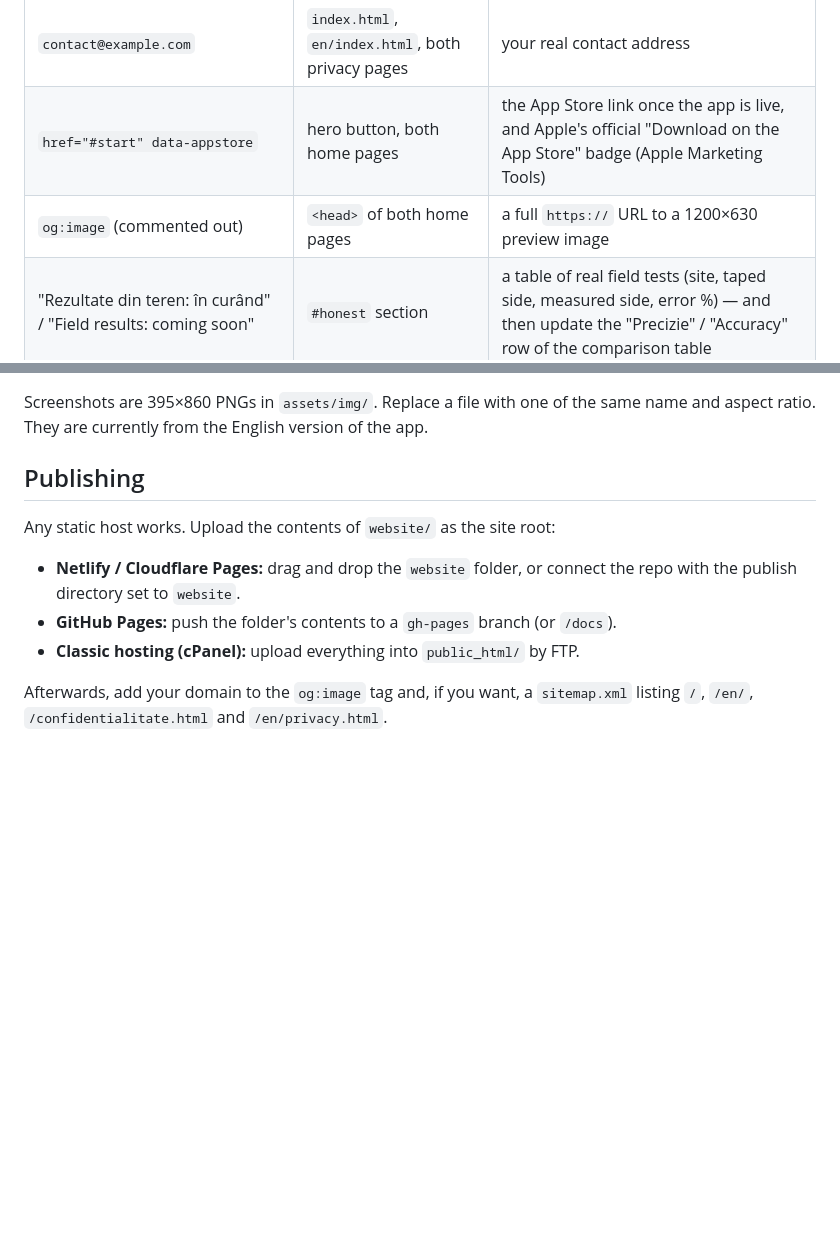
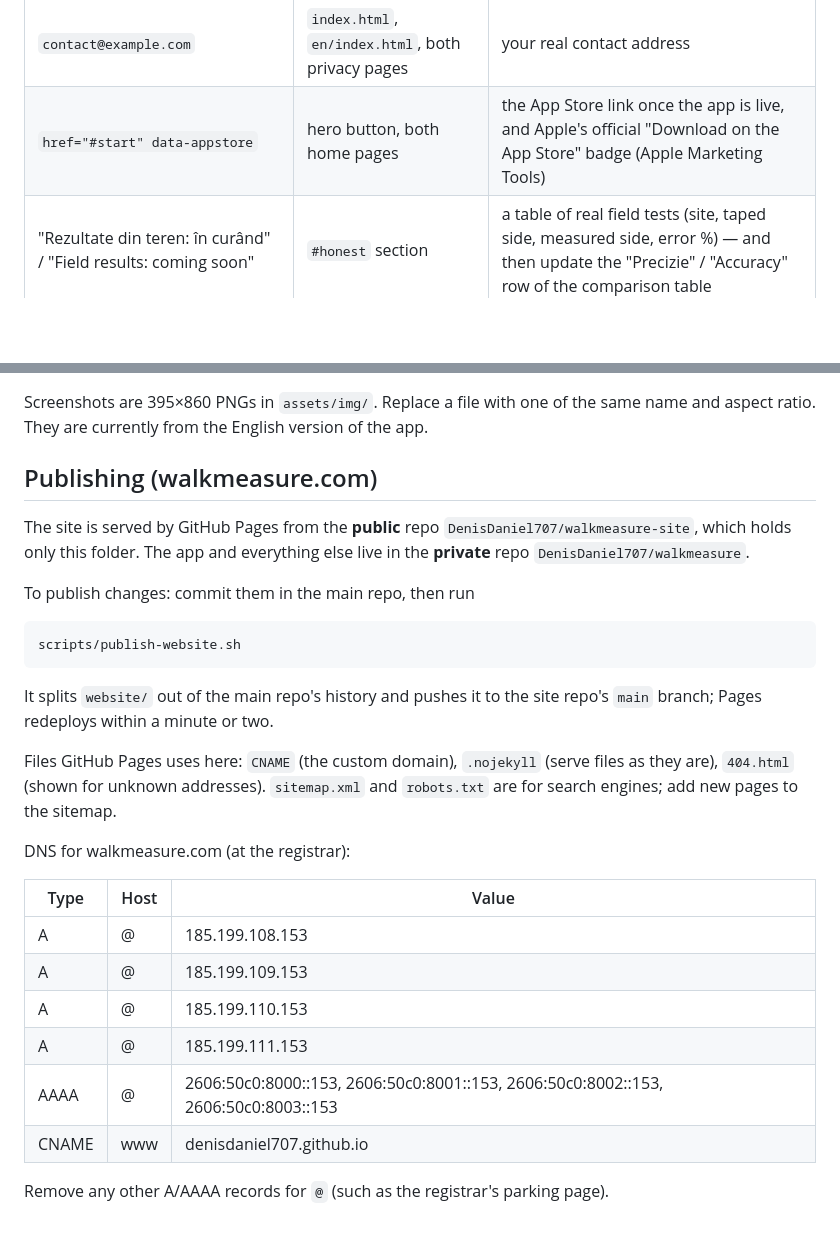
Before and after one commit to DenisDaniel707/walkmeasure-site, a Markdown page: README.md, 2 parts joined by grey strips. Rendered like a GitHub page; blank space fills up the shorter version.

Commit message:
Add website publishing script and Pages notes
Co-Authored-By: Claude Opus 5.5 <noreply@anthropic.com>

````diff
--- a/README.md
+++ b/README.md
@@ -33,7 +33,6 @@ Search both languages for these and replace them:
 |---|---|---|
 | `contact@example.com` | `index.html`, `en/index.html`, both privacy pages | your real contact address |
 | `href="#start" data-appstore` | hero button, both home pages | the App Store link once the app is live, and Apple's official "Download on the App Store" badge (Apple Marketing Tools) |
-| `og:image` (commented out) | `<head>` of both home pages | a full `https://` URL to a 1200×630 preview image |
 | "Rezultate din teren: în curând" / "Field results: coming soon" | `#honest` section | a table of real field tests (site, taped side, measured side, error %) — and then update the "Precizie" / "Accuracy" row of the comparison table |
 | "Prețul va fi anunțat la lansare" / "The price will be announced at launch" | FAQ | the real price |
 
@@ -66,14 +65,34 @@ on screen. Export H.264 MP4 under ~15 MB.
 Screenshots are 395×860 PNGs in `assets/img/`. Replace a file with one of the same name
 and aspect ratio. They are currently from the English version of the app.
 
-## Publishing
+## Publishing (walkmeasure.com)
 
-Any static host works. Upload the contents of `website/` as the site root:
+The site is served by GitHub Pages from the **public** repo
+`DenisDaniel707/walkmeasure-site`, which holds only this folder. The app and
+everything else live in the **private** repo `DenisDaniel707/walkmeasure`.
 
-- **Netlify / Cloudflare Pages:** drag and drop the `website` folder, or connect the repo
-  with the publish directory set to `website`.
-- **GitHub Pages:** push the folder's contents to a `gh-pages` branch (or `/docs`).
-- **Classic hosting (cPanel):** upload everything into `public_html/` by FTP.
+To publish changes: commit them in the main repo, then run
 
-Afterwards, add your domain to the `og:image` tag and, if you want, a `sitemap.xml`
-listing `/`, `/en/`, `/confidentialitate.html` and `/en/privacy.html`.
+```bash
+scripts/publish-website.sh
+```
+
+It splits `website/` out of the main repo's history and pushes it to the site
+repo's `main` branch; Pages redeploys within a minute or two.
+
+Files GitHub Pages uses here: `CNAME` (the custom domain), `.nojekyll` (serve
+files as they are), `404.html` (shown for unknown addresses). `sitemap.xml` and
+`robots.txt` are for search engines; add new pages to the sitemap.
+
+DNS for walkmeasure.com (at the registrar):
+
+| Type | Host | Value |
+|---|---|---|
+| A | @ | 185.199.108.153 |
+| A | @ | 185.199.109.153 |
+| A | @ | 185.199.110.153 |
+| A | @ | 185.199.111.153 |
+| AAAA | @ | 2606:50c0:8000::153, 2606:50c0:8001::153, 2606:50c0:8002::153, 2606:50c0:8003::153 |
+| CNAME | www | denisdaniel707.github.io |
+
+Remove any other A/AAAA records for `@` (such as the registrar's parking page).
````
